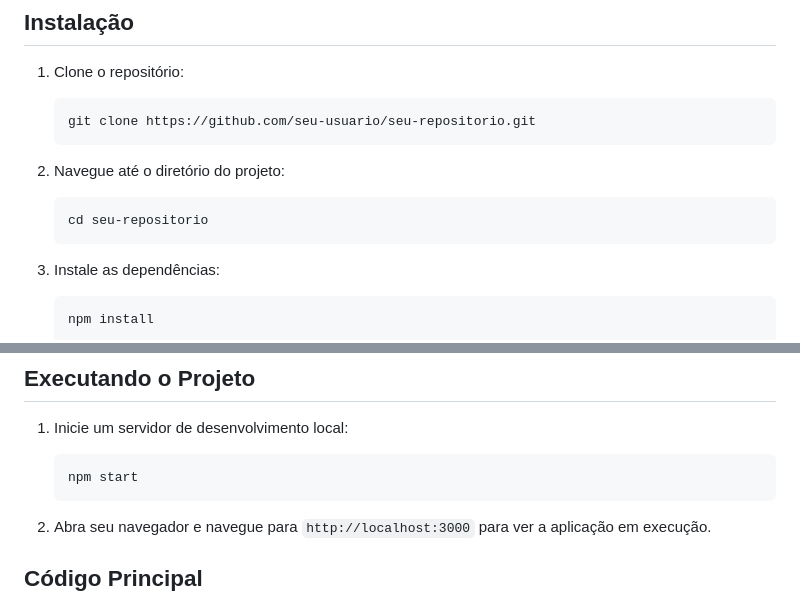
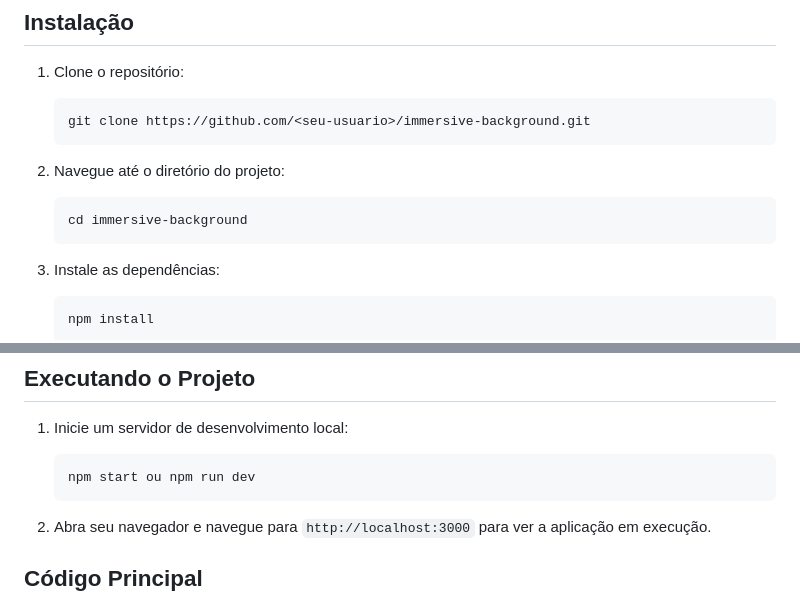
Before and after one commit to CarlosHenriqueMkt/immersive-background, a Markdown page: README.md, 2 parts joined by grey strips. GitHub-like rendering.

````diff
--- a/README.md
+++ b/README.md
@@ -14,13 +14,13 @@ Antes de começar, certifique-se de ter instalado os seguintes softwares:
 1. Clone o repositório:
 
    ```bash
-   git clone https://github.com/seu-usuario/seu-repositorio.git
+   git clone https://github.com/<seu-usuario>/immersive-background.git
    ```
 
 2. Navegue até o diretório do projeto:
 
    ```bash
-   cd seu-repositorio
+   cd immersive-background
    ```
 
 3. Instale as dependências:
@@ -40,7 +40,7 @@ Antes de começar, certifique-se de ter instalado os seguintes softwares:
 1. Inicie um servidor de desenvolvimento local:
 
    ```bash
-   npm start
+   npm start ou npm run dev
    ```
 
 2. Abra seu navegador e navegue para `http://localhost:3000` para ver a aplicação em execução.
````
